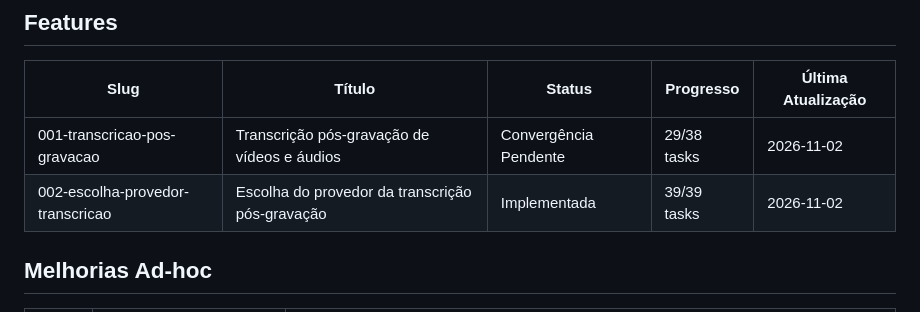
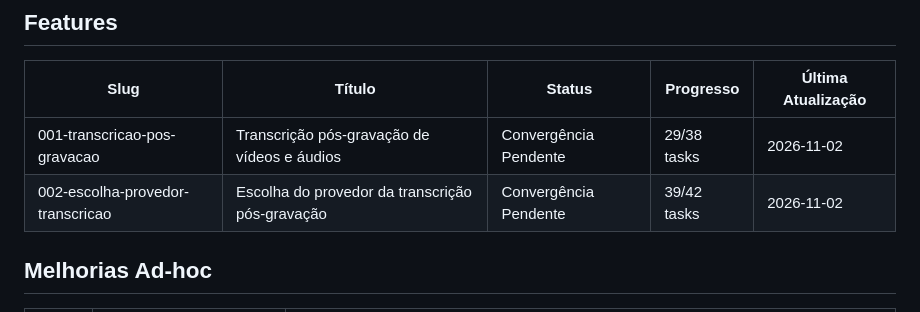
Before and after one commit to johnosd/Screem-Recorder, a Markdown page: .planning/backlog.md, the part around the change. Rendered like a GitHub page.

Commit message:
docs: sdd-converge da feature 002 aponta T030 a T032 (validações reais)
Co-Authored-By: Claude Sonnet 5.5 <noreply@anthropic.com>

```diff
--- a/.planning/backlog.md
+++ b/.planning/backlog.md
@@ -13,7 +13,7 @@ update-bug-status.ps1.
 | Slug | Título | Status | Progresso | Última Atualização |
 | --- | --- | --- | --- | --- |
 | 001-transcricao-pos-gravacao | Transcrição pós-gravação de vídeos e áudios | Convergência Pendente | 29/38 tasks | 2026-11-02 |
-| 002-escolha-provedor-transcricao | Escolha do provedor da transcrição pós-gravação | Implementada | 39/39 tasks | 2026-11-02 |
+| 002-escolha-provedor-transcricao | Escolha do provedor da transcrição pós-gravação | Convergência Pendente | 39/42 tasks | 2026-11-02 |
 
 ## Melhorias Ad-hoc
 
```
Also changed, not shown: 2 other files.
